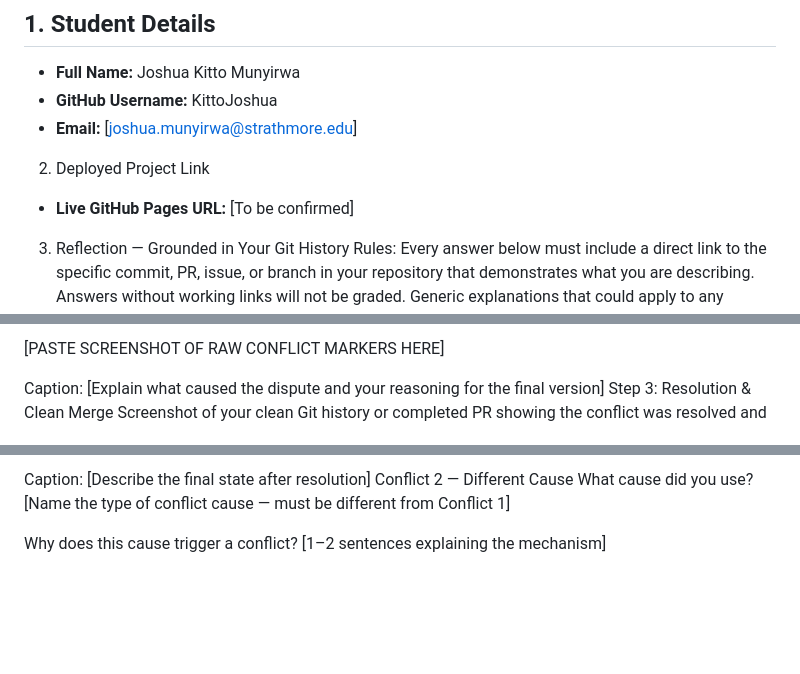
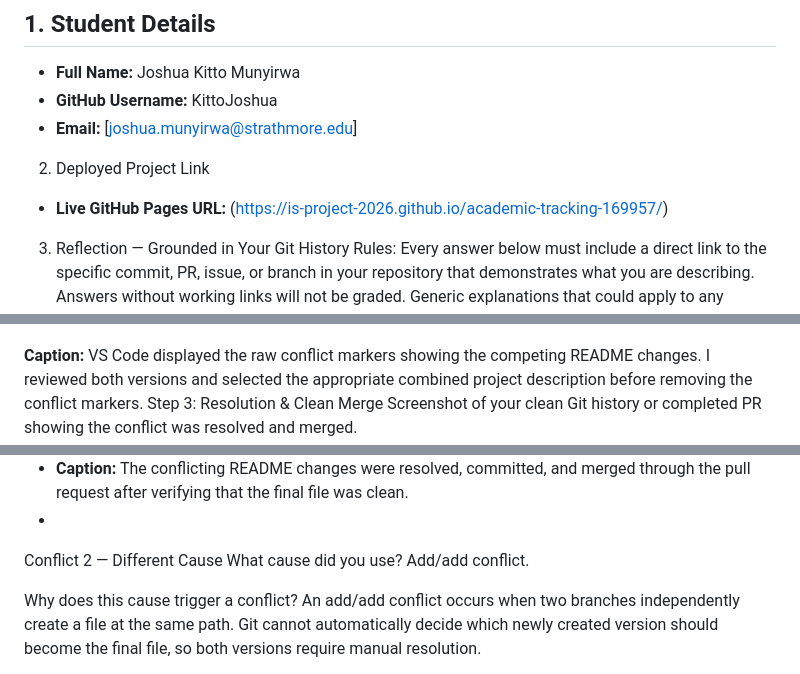
Before and after one commit to IS-PROJECT-2026/academic-tracking-169957, a Markdown page: submission.md, 3 parts joined by grey strips. GitHub-like rendering; blank space fills up the shorter version.

```diff
--- a/submission.md
+++ b/submission.md
@@ -5,7 +5,7 @@
 - **Email:** [joshua.munyirwa@strathmore.edu]
 
 2. Deployed Project Link
-- **Live GitHub Pages URL:** [To be confirmed]
+- **Live GitHub Pages URL:** (https://is-project-2026.github.io/academic-tracking-169957/)
 3. Reflection — Grounded in Your Git History
 Rules: Every answer below must include a direct link to the specific commit, PR, issue, or branch in your repository that demonstrates what you are describing. Answers without working links will not be graded. Generic explanations that could apply to any project will receive zero marks.
 
@@ -81,7 +93,7 @@ Screenshot showing the raw, unresolved conflict markers (<<<<<<< HEAD, =======,
 
-[PASTE SCREENSHOT OF RAW CONFLICT MARKERS HERE]
 
-Caption: [Explain what caused the dispute and your reasoning for the final version]
+
+ **Caption:** VS Code displayed the raw conflict markers showing the competing README changes. I reviewed both versions and selected the appropriate combined project description before removing the conflict markers.
 Step 3: Resolution & Clean Merge
 Screenshot of your clean Git history or completed PR showing the conflict was resolved and merged.
 
@@ -89,7 +101,9 @@ Screenshot of your clean Git history or completed PR showing the conflict was re
 
-Caption: [Describe the final state after resolution]
+
+- **Caption:** The conflicting README changes were resolved, committed, and merged through the pull request after verifying that the final file was clean.
+-
 Conflict 2 — Different Cause
-What cause did you use? [Name the type of conflict cause — must be different from Conflict 1]
+What cause did you use? Add/add conflict.
 
-Why does this cause trigger a conflict? [1–2 sentences explaining the mechanism]
+Why does this cause trigger a conflict? An add/add conflict occurs when two branches independently create a file at the same path. Git cannot automatically decide which newly created version should become the final file, so both versions require manual resolution.
 
```
Also changed, not shown: other parts of submission.md (+34 -26 lines).
